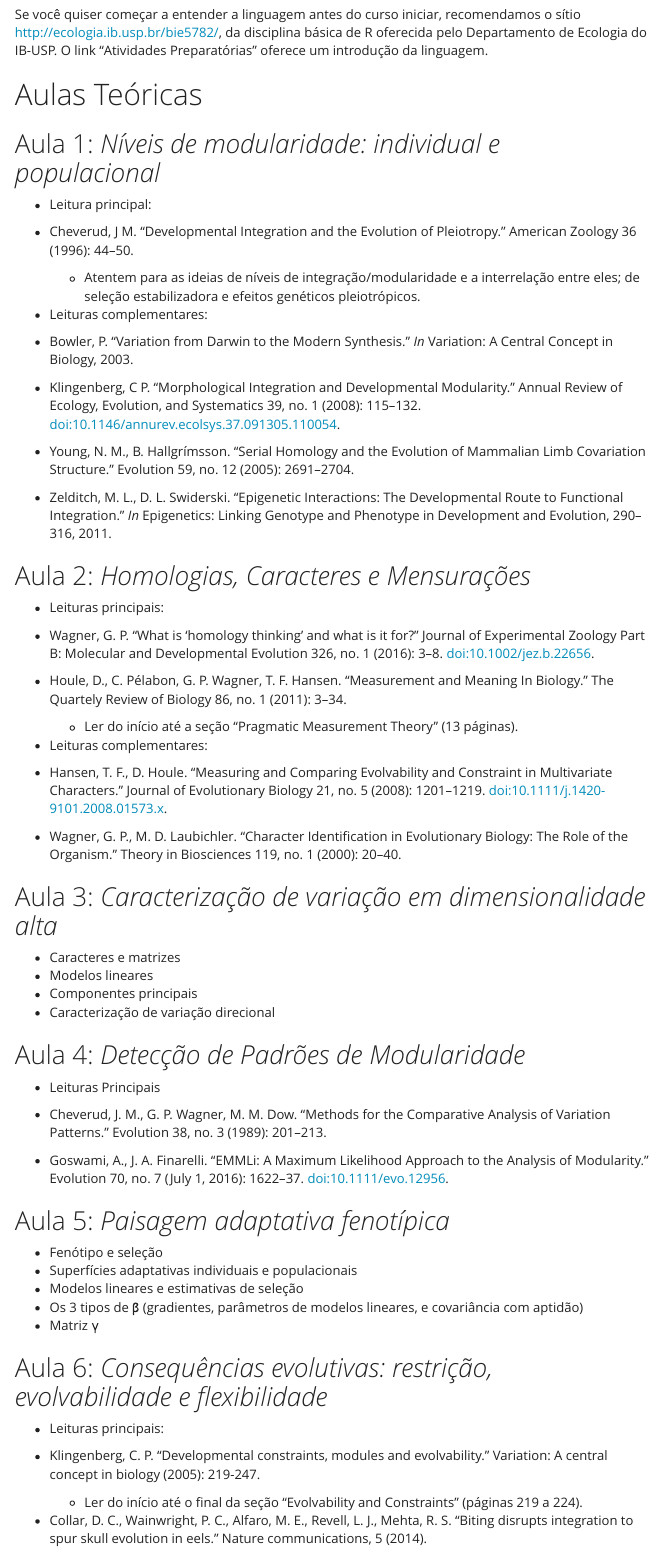
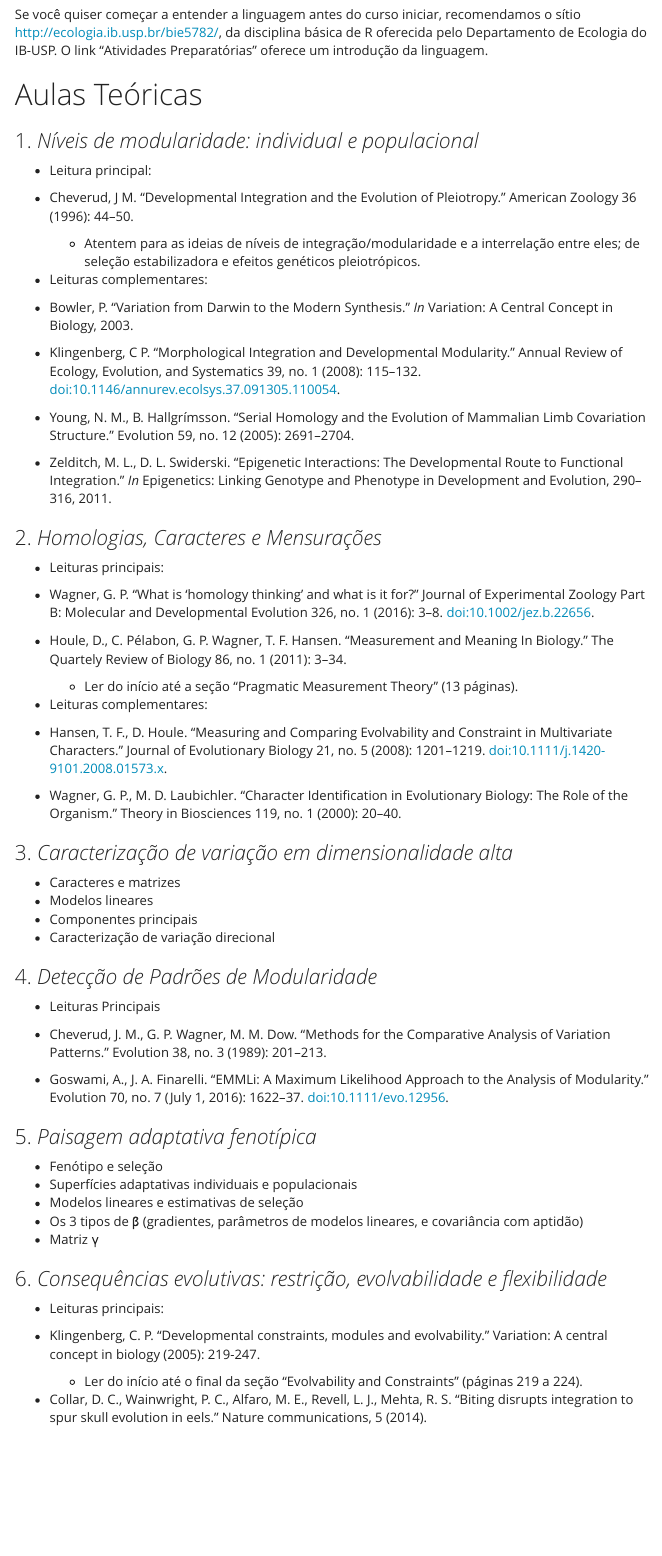
Before and after one commit to wgar84/ModCurso, an R Markdown document (index.Rmd): the page in a window 1100 px wide, from 650 px down. The pictures show the output file index.html that the author committed with the source, opened offline; menus at the side of the page are left out.

Commit message:
one more time

```diff
--- a/index.Rmd
+++ b/index.Rmd
@@ -36,7 +36,7 @@ O link "Atividades Preparatórias" oferece um introdução da linguagem.
 
 # Aulas Teóricas
 
-## Aula 1: *Níveis de modularidade: individual e populacional*
+### 1. *Níveis de modularidade: individual e populacional*
 
 + Leitura principal:
 
@@ -54,7 +54,7 @@ O link "Atividades Preparatórias" oferece um introdução da linguagem.
 
   * Zelditch, M. L., D. L. Swiderski. “Epigenetic Interactions: The Developmental Route to Functional Integration.” *In* Epigenetics: Linking Genotype and Phenotype in Development and Evolution, 290–316, 2011.
 
-## Aula 2: *Homologias, Caracteres e Mensurações*
+### 2. *Homologias, Caracteres e Mensurações*
 
 <!--- + [Apresentação](Aulas/02/index.html?presentme=false) -->
 
@@ -74,14 +74,14 @@ O link "Atividades Preparatórias" oferece um introdução da linguagem.
 
   * Wagner, G. P., M. D. Laubichler. “Character Identification in Evolutionary Biology: The Role of the Organism.” Theory in Biosciences 119, no. 1 (2000): 20–40.
 
-## Aula 3: *Caracterização de variação em dimensionalidade alta*
+### 3. *Caracterização de variação em dimensionalidade alta*
 
 + Caracteres e matrizes
 + Modelos lineares
 + Componentes principais
 + Caracterização de variação direcional
 
-## Aula 4: *Detecção de Padrões de Modularidade*
+### 4. *Detecção de Padrões de Modularidade*
 
 + Leituras Principais
 
@@ -90,7 +90,7 @@ O link "Atividades Preparatórias" oferece um introdução da linguagem.
   * Goswami, A., J. A. Finarelli. “EMMLi: A Maximum Likelihood Approach to the Analysis of Modularity.” Evolution 70, no. 7 (July 1, 2016): 1622–37. doi:10.1111/evo.12956.
 
 
-## Aula 5: *Paisagem adaptativa fenotípica*
+### 5. *Paisagem adaptativa fenotípica*
 
 + Fenótipo e seleção
 + Superfícies adaptativas individuais e populacionais
@@ -98,7 +98,7 @@ O link "Atividades Preparatórias" oferece um introdução da linguagem.
 + Os 3 tipos de &#x03B2; (gradientes, parâmetros de modelos lineares, e covariância com aptidão)
 + Matriz &#x03B3;
 
-## Aula 6: *Consequências evolutivas: restrição, evolvabilidade e flexibilidade*
+### 6. *Consequências evolutivas: restrição, evolvabilidade e flexibilidade*
 
 + Leituras principais:
 
```
Also changed, not shown: index.html.
